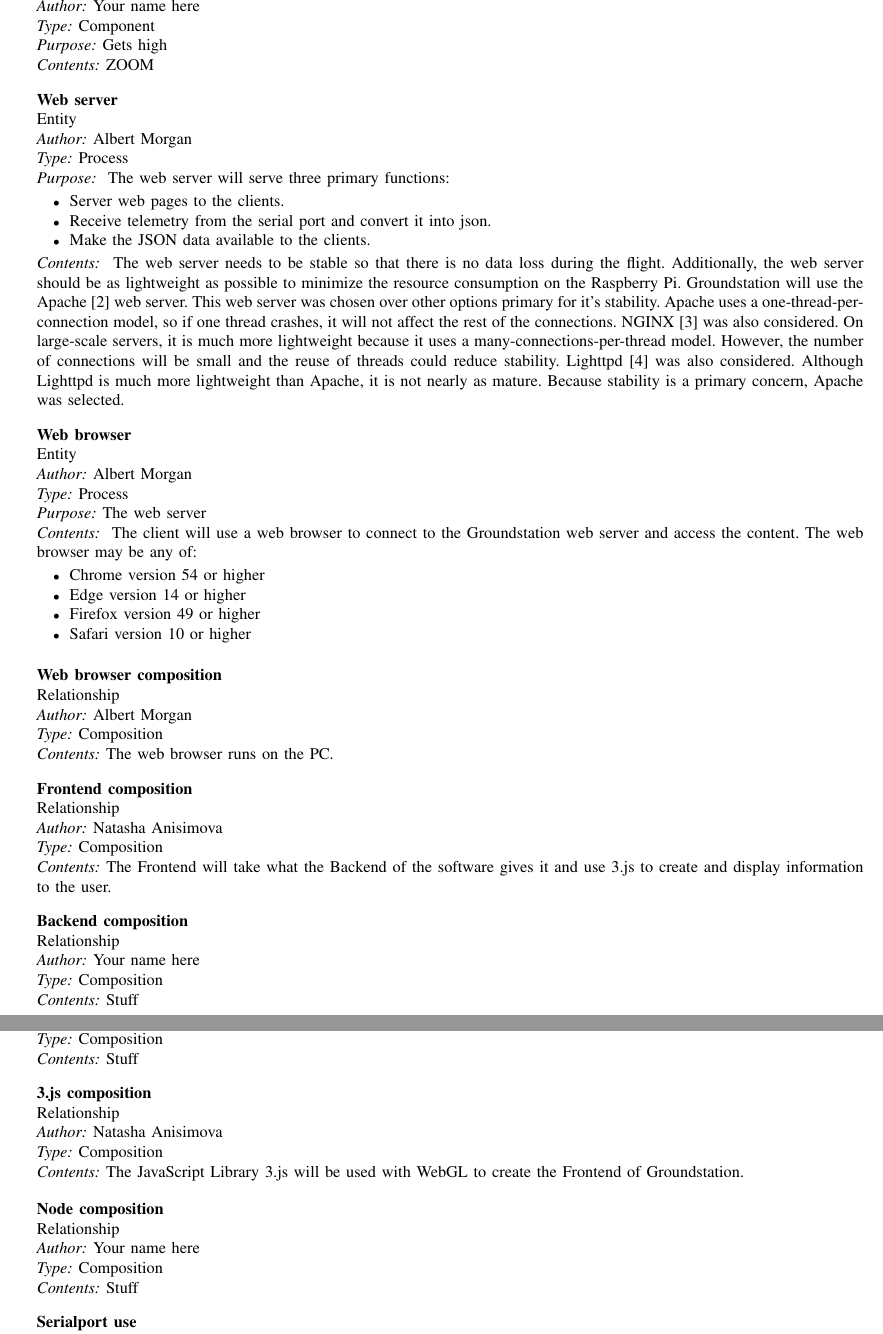
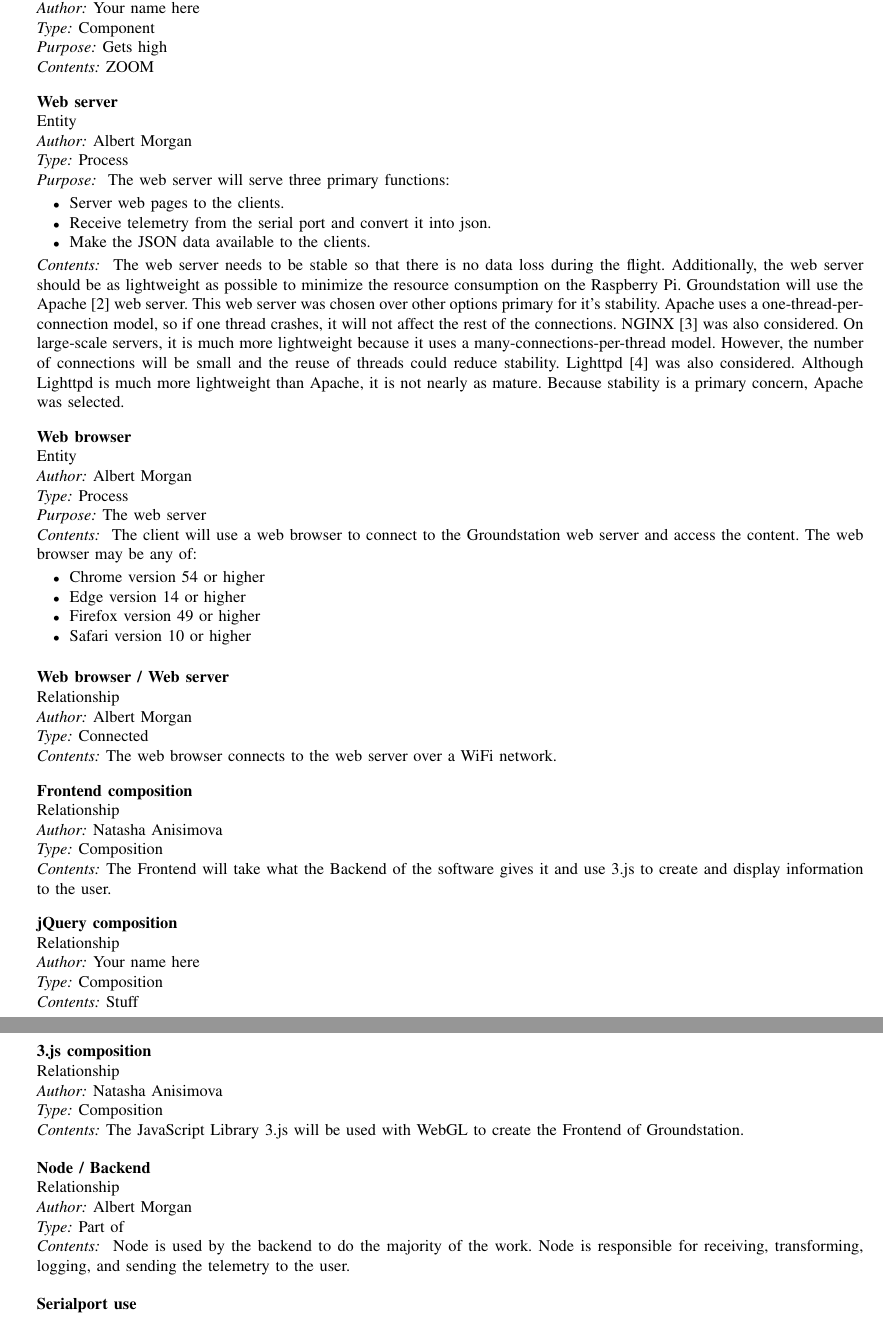
Before and after one commit to 100k-rocketry/groundstation, a LaTeX paper (doc/design/design.tex): two parts of pages 5 and 6 of 10, joined at a grey line, cut at the place of the change. Compiled offline with pdfLaTeX; a missing font is replaced by an installed copy or a similar font; a LaTeX package or settings file that is missing is left out.

Commit message:
Relationship changes

```diff
--- a/doc/design/design.tex
+++ b/doc/design/design.tex
@@ -371,21 +371,15 @@
 
 	\newrelationship
 	{Albert Morgan}
-	{Web browser composition}
-	{Composition}
-	{The web browser runs on the PC.}
+	{Web browser / Web server}
+	{Connected}
+	{The web browser connects to the web server over a WiFi network.}
 
 	\newrelationship
 	{Natasha Anisimova}
 	{Frontend composition}
 	{Composition}
 	{The Frontend will take what the Backend of the software gives it and use 3.js to create and display information to the user.}
-
-	\newrelationship
-	{Your name here}
-	{Backend composition}
-	{Composition}
-	{Stuff}
 
 	\newrelationship
 	{Your name here}
@@ -400,10 +394,12 @@
 	{The JavaScript Library 3.js will be used with WebGL to create the Frontend of Groundstation.}
 
 	\newrelationship
-	{Your name here}
-	{Node composition}
-	{Composition}
-	{Stuff}
+	{Albert Morgan}
+	{Node / Backend}
+	{Part of}
+	{	Node is used by the backend to do the majority of the work.
+		Node is responsible for receiving, transforming, logging, and sending the telemetry to the user.
+	}
 
 	\newrelationship
 	{Your name here}
```
